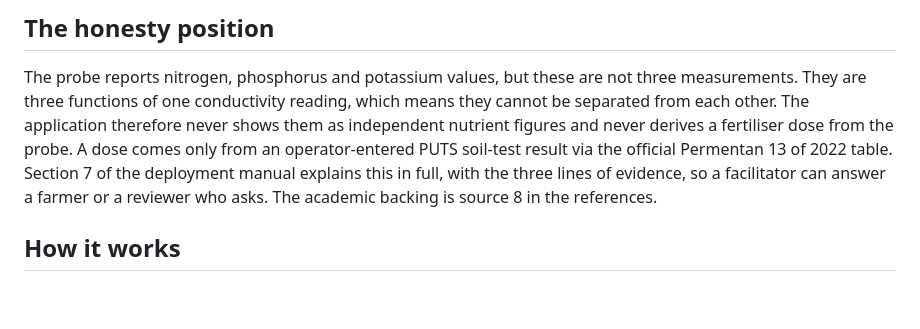
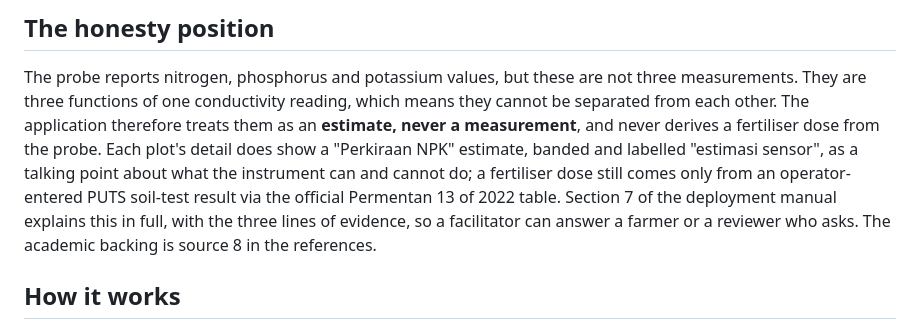
Before and after one commit to teivovo/SawahPintar, a Markdown page: README.md, the part around the change. Drawn GitHub-style; blank space fills up the shorter version.

```diff
--- a/README.md
+++ b/README.md
@@ -60,13 +60,15 @@ useful contribution Hasanuddin can make to the kit before a workshop.
 
 The probe reports nitrogen, phosphorus and potassium values, but these are not
 three measurements. They are three functions of one conductivity reading, which
-means they cannot be separated from each other. The application therefore never
-shows them as independent nutrient figures and never derives a fertiliser dose
-from the probe. A dose comes only from an operator-entered PUTS soil-test result
-via the official Permentan 13 of 2022 table. Section 7 of the deployment manual
-explains this in full, with the three lines of evidence, so a facilitator can
-answer a farmer or a reviewer who asks. The academic backing is source 8 in the
-references.
+means they cannot be separated from each other. The application therefore treats
+them as an **estimate, never a measurement**, and never derives a fertiliser
+dose from the probe. Each plot's detail does show a "Perkiraan NPK" estimate,
+banded and labelled "estimasi sensor", as a talking point about what the
+instrument can and cannot do; a fertiliser dose still comes only from an
+operator-entered PUTS soil-test result via the official Permentan 13 of 2022
+table. Section 7 of the deployment manual explains this in full, with the three
+lines of evidence, so a facilitator can answer a farmer or a reviewer who asks.
+The academic backing is source 8 in the references.
 
 ## How it works
 
```
Also changed, not shown: docs/deployment-manual.md (+53 -21 lines).
